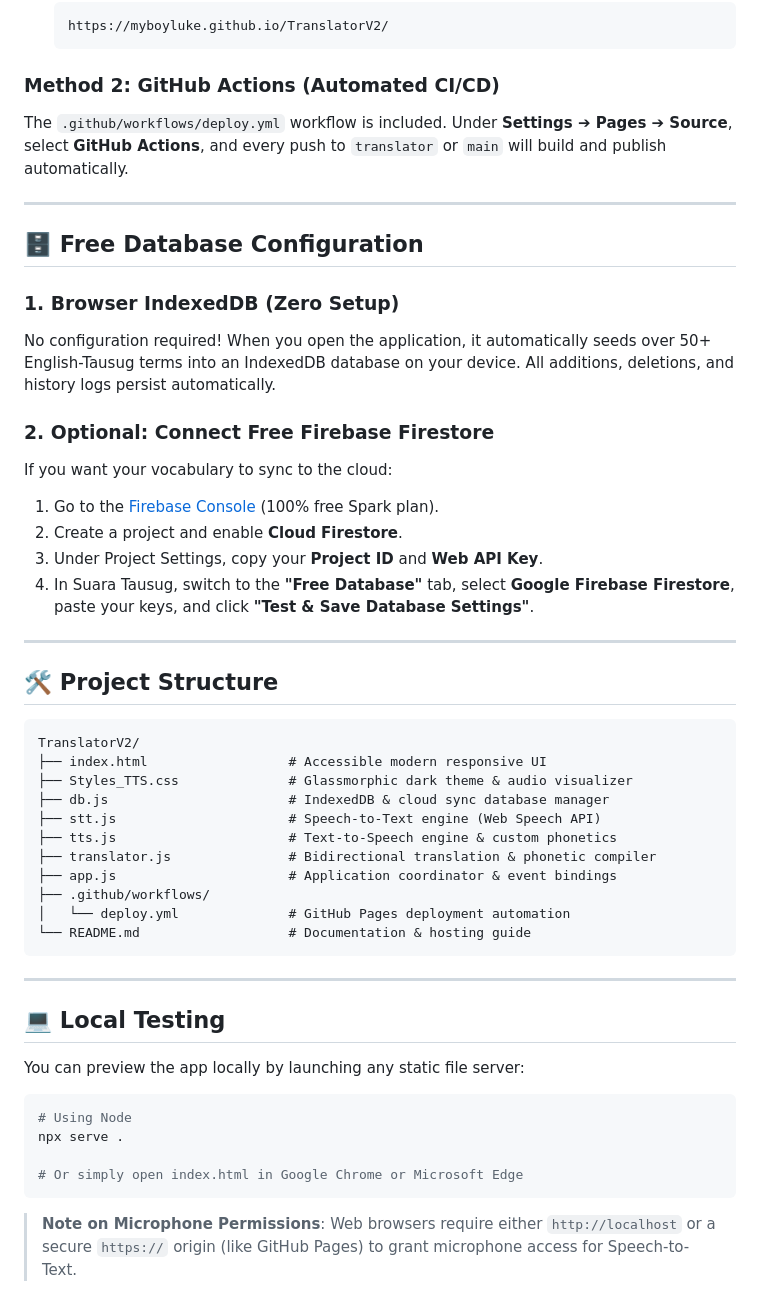
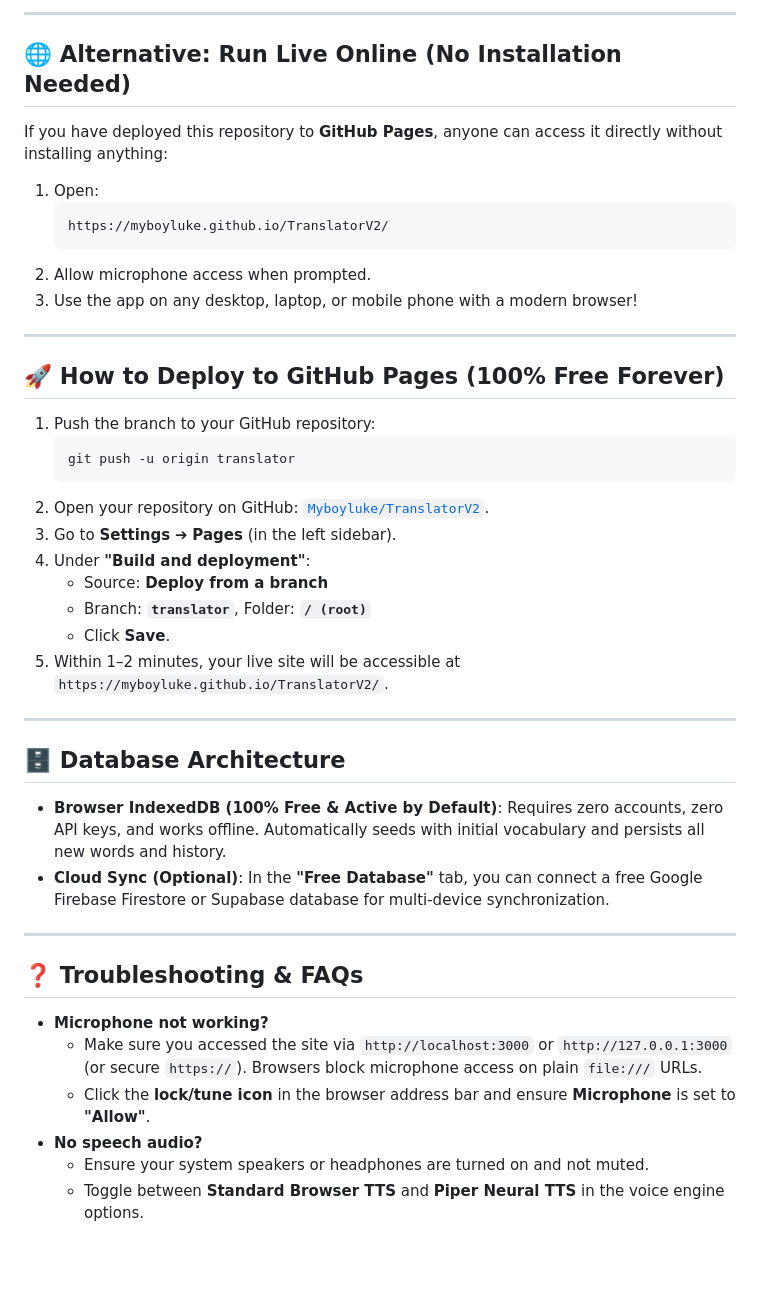
Before and after one commit to Myboyluke/TranslatorV2, a Markdown page: README.md, the part around one of its changes. GitHub-like rendering; blank space fills up the shorter version.

````diff
--- a/README.md
+++ b/README.md
@@ -52,53 +80,46 @@ This repository is already configured to deploy on GitHub Pages:
+---
+
+## 🌐 Alternative: Run Live Online (No Installation Needed)
+
+If you have deployed this repository to **GitHub Pages**, anyone can access it directly without installing anything:
+
+1. Open:
    ```
    https://myboyluke.github.io/TranslatorV2/
    ```
-
-### Method 2: GitHub Actions (Automated CI/CD)
-The `.github/workflows/deploy.yml` workflow is included. Under **Settings ➔ Pages ➔ Source**, select **GitHub Actions**, and every push to `translator` or `main` will build and publish automatically.
+2. Allow microphone access when prompted.
+3. Use the app on any desktop, laptop, or mobile phone with a modern browser!
 
 ---
 
-## 🗄️ Free Database Configuration
+## 🚀 How to Deploy to GitHub Pages (100% Free Forever)
 
-### 1. Browser IndexedDB (Zero Setup)
-No configuration required! When you open the application, it automatically seeds over 50+ English-Tausug terms into an IndexedDB database on your device. All additions, deletions, and history logs persist automatically.
-
-### 2. Optional: Connect Free Firebase Firestore
-If you want your vocabulary to sync to the cloud:
-1. Go to the [Firebase Console](https://console.firebase.google.com/) (100% free Spark plan).
-2. Create a project and enable **Cloud Firestore**.
-3. Under Project Settings, copy your **Project ID** and **Web API Key**.
-4. In Suara Tausug, switch to the **"Free Database"** tab, select **Google Firebase Firestore**, paste your keys, and click **"Test & Save Database Settings"**.
+1. Push the branch to your GitHub repository:
+   ```bash
+   git push -u origin translator
+   ```
+2. Open your repository on GitHub: [`Myboyluke/TranslatorV2`](https://github.com/Myboyluke/TranslatorV2).
+3. Go to **Settings** ➔ **Pages** (in the left sidebar).
+4. Under **"Build and deployment"**:
+   - Source: **Deploy from a branch**
+   - Branch: **`translator`**, Folder: **`/ (root)`**
+   - Click **Save**.
+5. Within 1–2 minutes, your live site will be accessible at `https://myboyluke.github.io/TranslatorV2/`.
 
 ---
 
-## 🛠️ Project Structure
+## 🗄️ Database Architecture
 
-```
-TranslatorV2/
-├── index.html                  # Accessible modern responsive UI
-├── Styles_TTS.css              # Glassmorphic dark theme & audio visualizer
-├── db.js                       # IndexedDB & cloud sync database manager
-├── stt.js                      # Speech-to-Text engine (Web Speech API)
-├── tts.js                      # Text-to-Speech engine & custom phonetics
-├── translator.js               # Bidirectional translation & phonetic compiler
-├── app.js                      # Application coordinator & event bindings
-├── .github/workflows/
-│   └── deploy.yml              # GitHub Pages deployment automation
-└── README.md                   # Documentation & hosting guide
-```
+- **Browser IndexedDB (100% Free & Active by Default)**: Requires zero accounts, zero API keys, and works offline. Automatically seeds with initial vocabulary and persists all new words and history.
+- **Cloud Sync (Optional)**: In the **"Free Database"** tab, you can connect a free Google Firebase Firestore or Supabase database for multi-device synchronization.
 
 ---
 
-## 💻 Local Testing
+## ❓ Troubleshooting & FAQs
 
-You can preview the app locally by launching any static file server:
-
-```powershell
-# Using Node
-npx serve .
-
-# Or simply open index.html in Google Chrome or Microsoft Edge
-```
-
-> **Note on Microphone Permissions**: Web browsers require either `http://localhost` or a secure `https://` origin (like GitHub Pages) to grant microphone access for Speech-to-Text.
+- **Microphone not working?**
+  - Make sure you accessed the site via `http://localhost:3000` or `http://127.0.0.1:3000` (or secure `https://`). Browsers block microphone access on plain `file:///` URLs.
+  - Click the **lock/tune icon** in the browser address bar and ensure **Microphone** is set to **"Allow"**.
+- **No speech audio?**
+  - Ensure your system speakers or headphones are turned on and not muted.
+  - Toggle between **Standard Browser TTS** and **Piper Neural TTS** in the voice engine options.
````
Also changed, not shown: other parts of README.md (+64 -36 lines).
